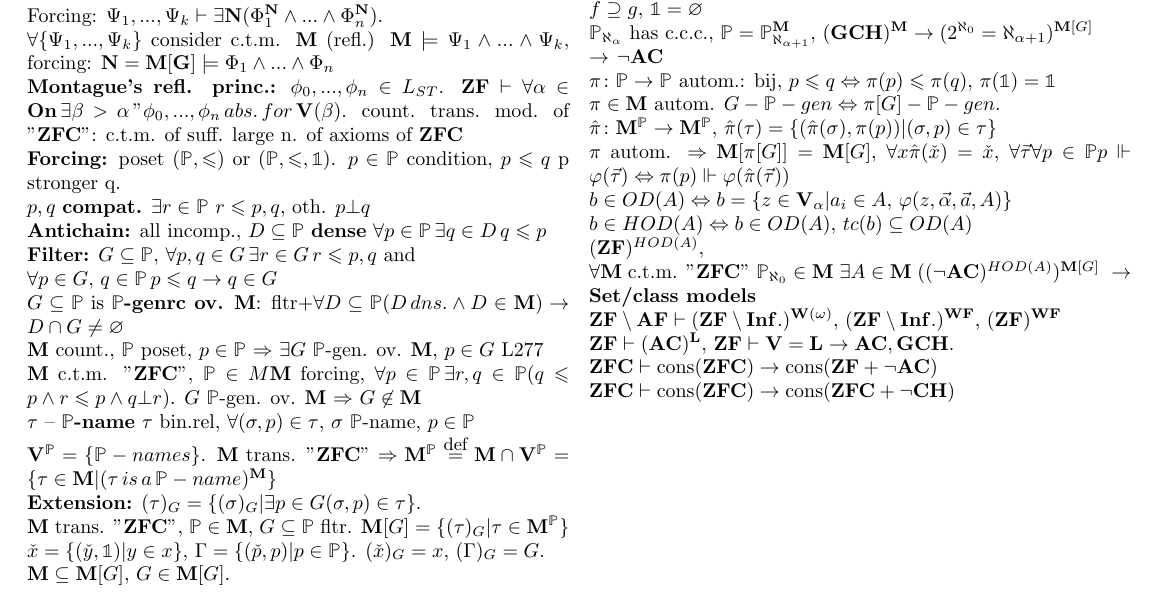
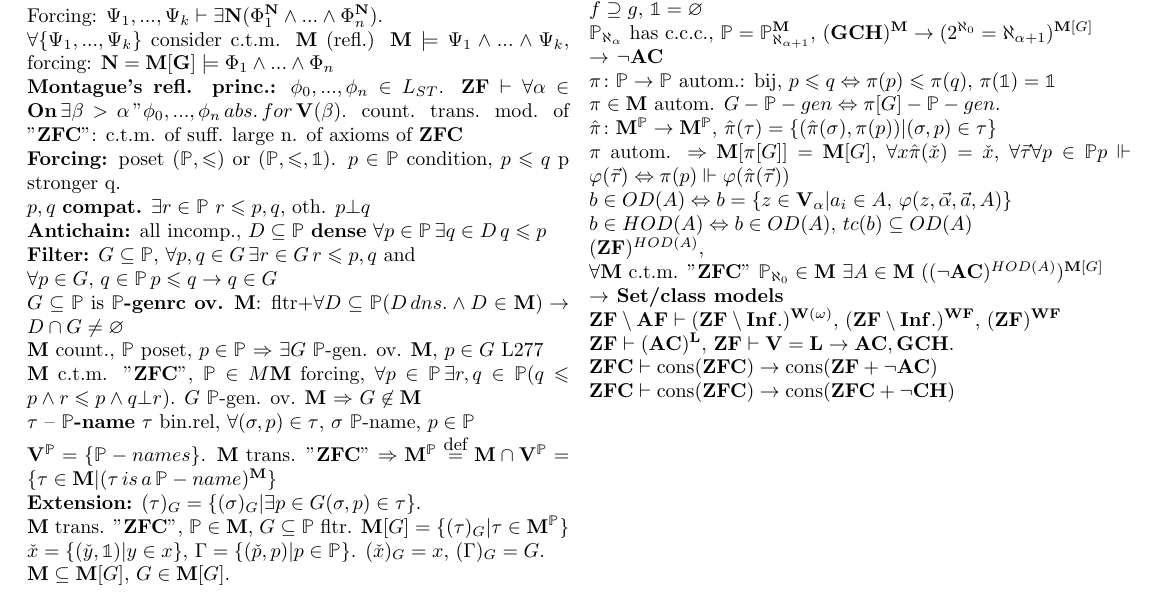
Before and after one commit to sergeivolodin/SetTheoryCheatSheet, a LaTeX document (main.tex): part of page 2 of 2, cut so that both start at the same text. Compiled offline with pdfLaTeX.

Commit message:
Fix newline

```diff
--- a/main.tex
+++ b/main.tex
@@ -232,7 +232,7 @@ $\pi$ autom. $\Rightarrow$ $\M[\pi[G]]=\M[G]$, $\forall x\hat{\pi}(\check{x})=\c
 $b\in OD(A)\Leftrightarrow b=\{z\in \V_\alpha |a_i\in A,\,\varphi(z,\vec{\alpha},\vec{a},A)\}$\\
 $b\in HOD(A)\Leftrightarrow b\in OD(A),\,tc(b)\subseteq OD(A)$\\
 $(\class{ZF})^{HOD(A)}$,\\
-$\forall \M$ c.t.m. "\class{ZFC}" $\Pp_{\aleph_0}\in\M$ $\exists A\in \M$ $((\neg\class{AC})^{HOD(A)})^{\M[G]}$
+$\forall \M$ c.t.m. "\class{ZFC}" $\Pp_{\aleph_0}\in\M$ $\exists A\in \M$ $((\neg\class{AC})^{HOD(A)})^{\M[G]}$\\
 \mytitle{Set/class models}
 $\class{ZF}\setminus \class{AF}\vdash (\class{ZF}\setminus \class{Inf.})^{\class{W}(\omega)}$, $(\class{ZF}\setminus \class{Inf.})^\WF$, $(\class{ZF})^\WF$\\
 $\class{ZF}\vdash (\class{AC})^{\class{L}}$, $\class{ZF}\vdash \V=\class{L}\to \class{AC}, \class{GCH}$.\\
```
